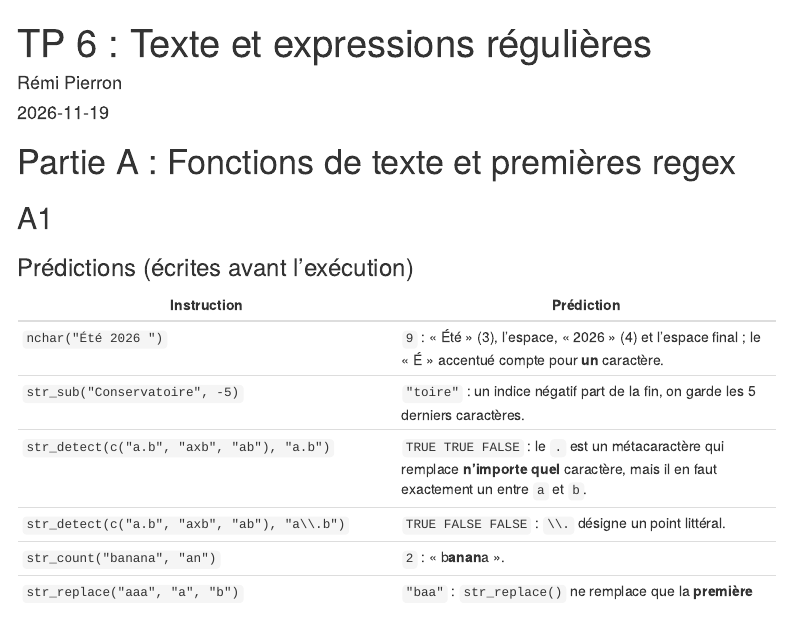
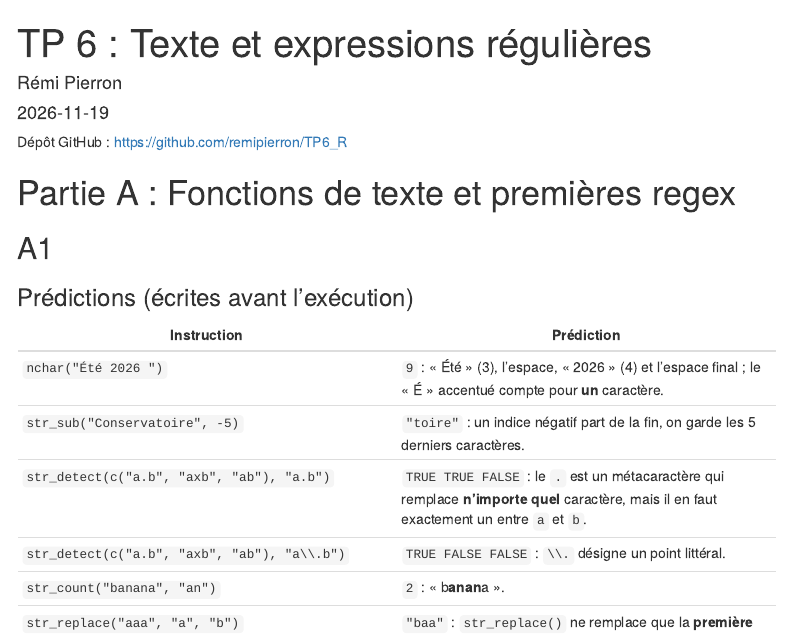
Before and after one commit to remipierron/TP6_R, an R Markdown document (tp6_pierron_remi.Rmd): the page in a window 1100 px wide, from its top. The pictures show the output file tp6_pierron_remi.html that the author committed with the source, opened offline; menus at the side of the page are left out.

Commit message:
ajout du lien du depot github

````diff
--- a/tp6_pierron_remi.Rmd
+++ b/tp6_pierron_remi.Rmd
@@ -12,6 +12,8 @@ output:
 knitr::opts_chunk$set(echo = TRUE)
 library(tidyverse)
 ```
+
+Dépôt GitHub : <https://github.com/remipierron/TP6_R>
 
 # Partie A : Fonctions de texte et premières regex
 
````
Also changed, not shown: tp6_pierron_remi.html.
